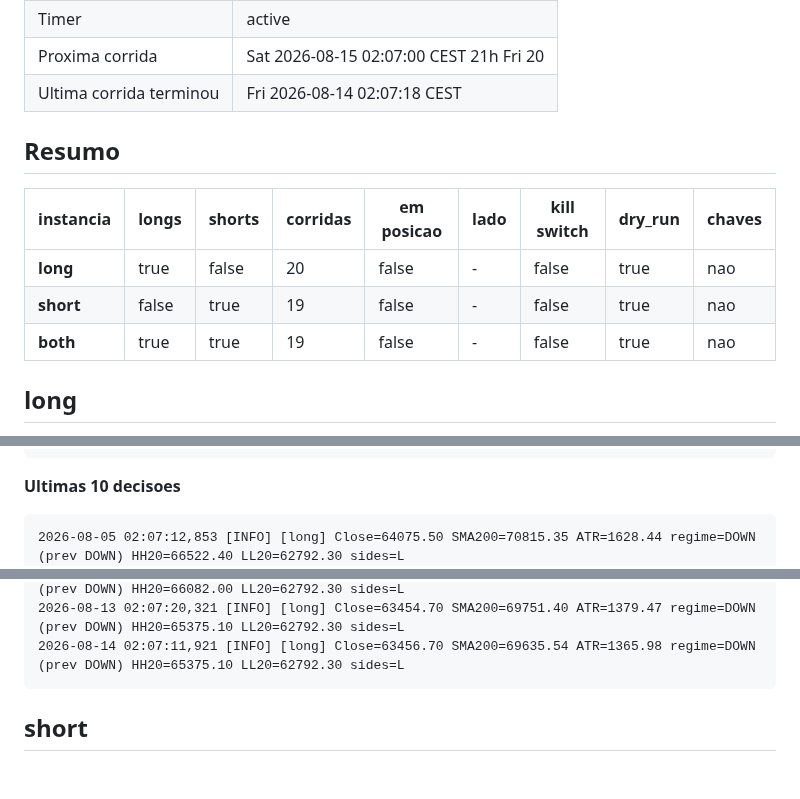
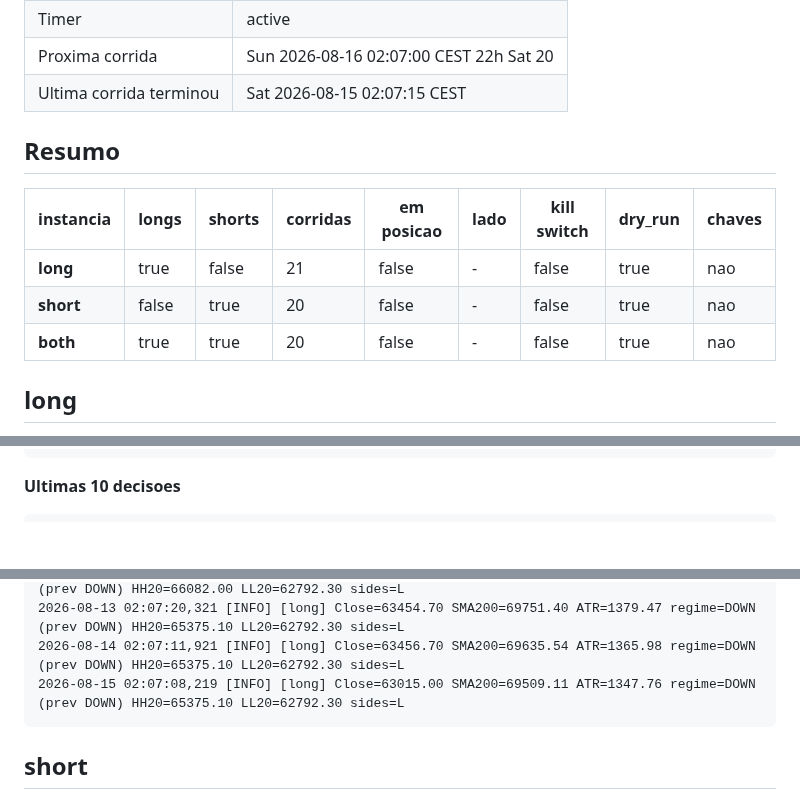
Before and after one commit to Bullot-PT/cryptopulse, a Markdown page: regime-rider/status.md, 3 parts joined by grey strips. GitHub-like rendering; blank space fills up the shorter version.

Commit message:
regime-rider: status da VPS [skip ci]

````diff
--- a/regime-rider/status.md
+++ b/regime-rider/status.md
@@ -8,14 +8,14 @@ _Gerado por `vps-bot-log.yml`. Nao editar a mao._
 | Timer | active |
-| Proxima corrida | Sat 2026-08-15 02:07:00 CEST  21h Fri 20 |
-| Ultima corrida terminou | Fri 2026-08-14 02:07:18 CEST |
+| Proxima corrida | Sun 2026-08-16 02:07:00 CEST  22h Sat 20 |
+| Ultima corrida terminou | Sat 2026-08-15 02:07:15 CEST |
 
 ## Resumo
 
 | instancia | longs | shorts | corridas | em posicao | lado | kill switch | dry_run | chaves |
 |---|---|---|---|---|---|---|---|---|
-| **long** | true | false | 20 | false | - | false | true | nao |
-| **short** | false | true | 19 | false | - | false | true | nao |
-| **both** | true | true | 19 | false | - | false | true | nao |
+| **long** | true | false | 21 | false | - | false | true | nao |
+| **short** | false | true | 20 | false | - | false | true | nao |
+| **both** | true | true | 20 | false | - | false | true | nao |
 
 ## long
 
@@ -34,7 +34,6 @@ _Gerado por `vps-bot-log.yml`. Nao editar a mao._
 **Ultimas 10 decisoes**
 
 ```
-2026-08-05 02:07:12,853 [INFO] [long] Close=64075.50 SMA200=70815.35 ATR=1628.44 regime=DOWN (prev DOWN) HH20=66522.40 LL20=62792.30 sides=L
 2026-08-06 02:07:04,392 [INFO] [long] Close=64633.90 SMA200=70662.98 ATR=1596.05 regime=DOWN (prev DOWN) HH20=66522.40 LL20=62792.30 sides=L
 2026-08-07 02:07:21,099 [INFO] [long] Close=64300.00 SMA200=70516.41 ATR=1543.53 regime=DOWN (prev DOWN) HH20=66522.40 LL20=62792.30 sides=L
 2026-08-08 02:07:19,726 [INFO] [long] Close=64885.40 SMA200=70377.89 ATR=1521.11 regime=DOWN (prev DOWN) HH20=66522.40 LL20=62792.30 sides=L
@@ -44,6 +43,7 @@ _Gerado por `vps-bot-log.yml`. Nao editar a mao._
 2026-08-12 02:07:12,664 [INFO] [long] Close=63572.00 SMA200=69880.03 ATR=1395.81 regime=DOWN (prev DOWN) HH20=66082.00 LL20=62792.30 sides=L
 2026-08-13 02:07:20,321 [INFO] [long] Close=63454.70 SMA200=69751.40 ATR=1379.47 regime=DOWN (prev DOWN) HH20=65375.10 LL20=62792.30 sides=L
 2026-08-14 02:07:11,921 [INFO] [long] Close=63456.70 SMA200=69635.54 ATR=1365.98 regime=DOWN (prev DOWN) HH20=65375.10 LL20=62792.30 sides=L
+2026-08-15 02:07:08,219 [INFO] [long] Close=63015.00 SMA200=69509.11 ATR=1347.76 regime=DOWN (prev DOWN) HH20=65375.10 LL20=62792.30 sides=L
 ```
 
 ## short
````
Also changed, not shown: other parts of regime-rider/status.md (+9 -9 lines).
